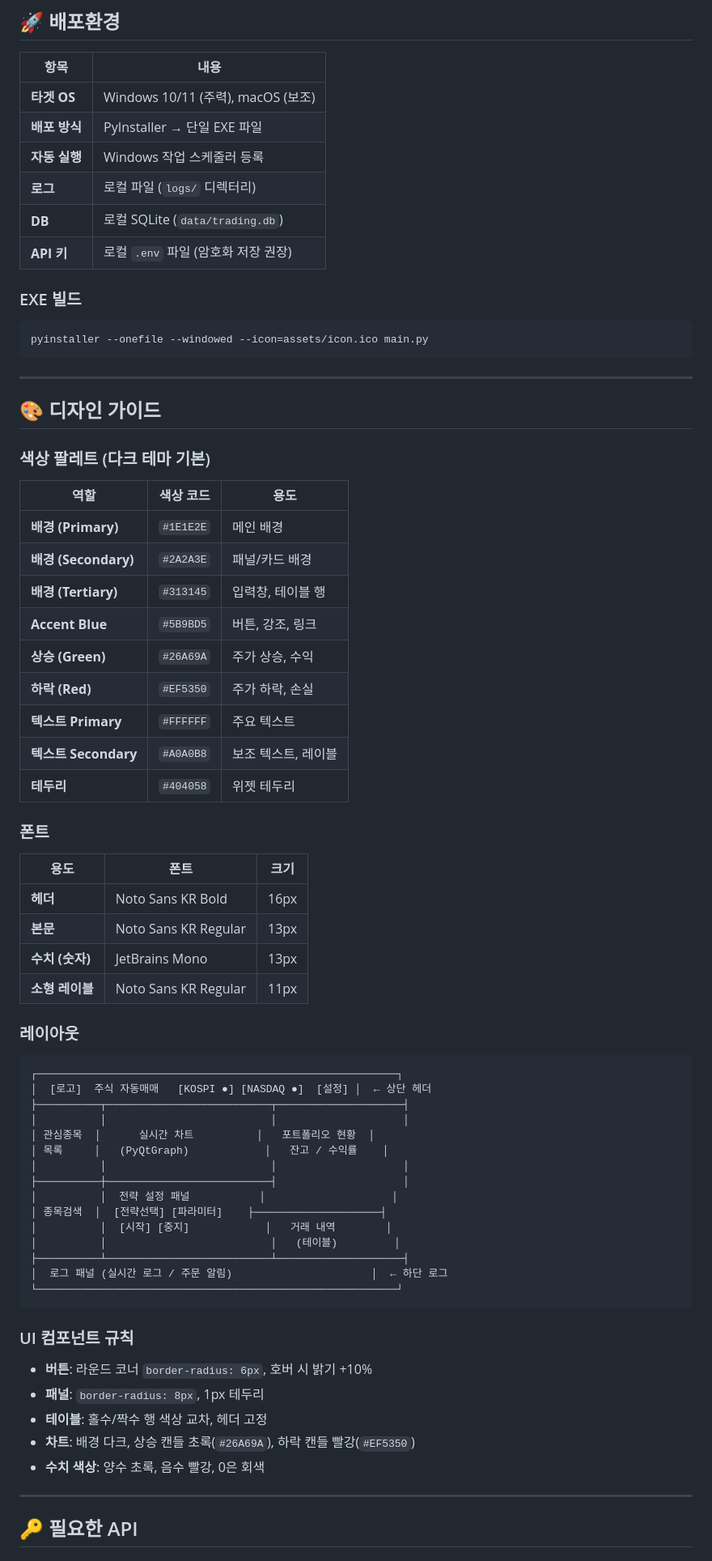
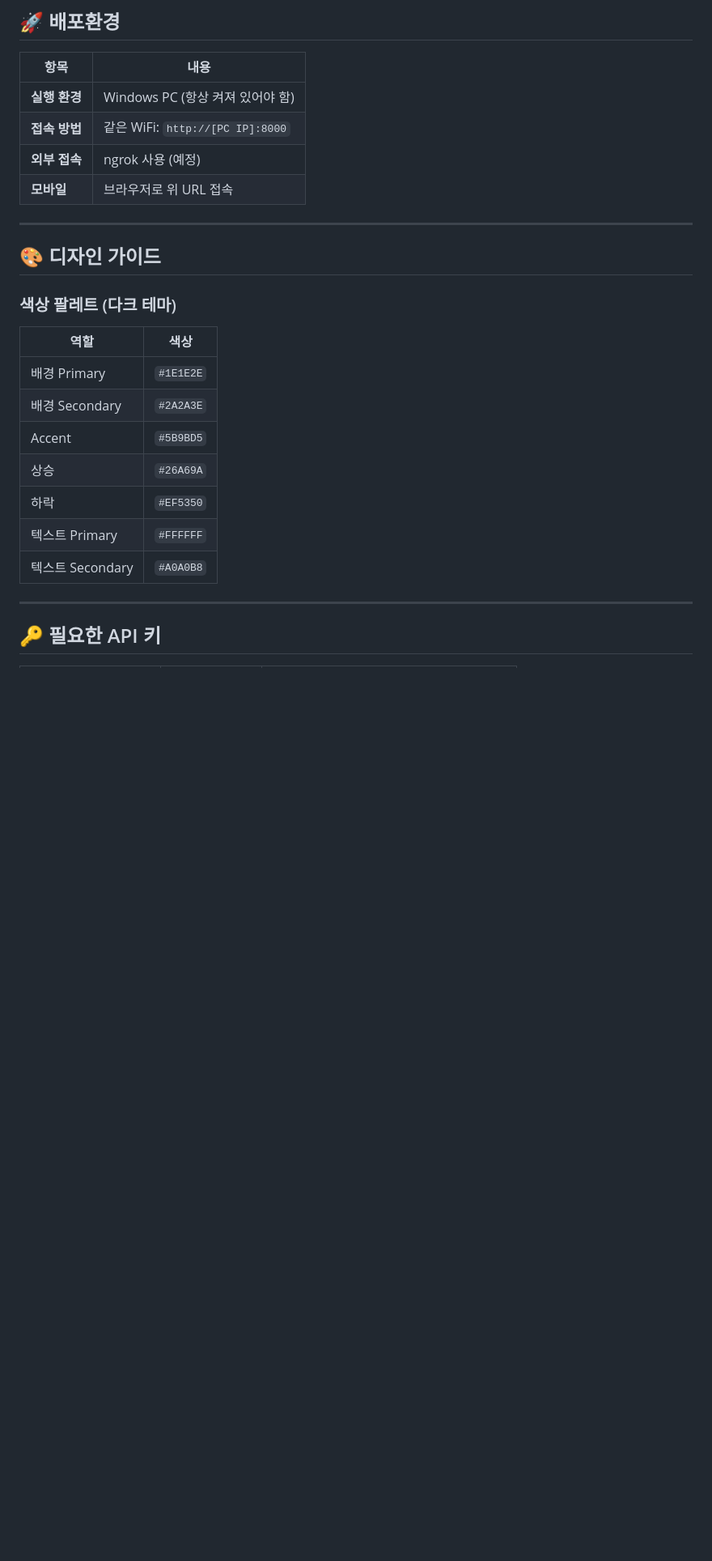
Before and after one commit to sehen12345-rgb/stock-auto-trader, a Markdown page: README.md, the part around one of its changes. Shown at 81% size. Drawn GitHub-style; blank space fills up the shorter version.

````diff
--- a/README.md
+++ b/README.md
@@ -181,75 +134,28 @@ stock-auto-trader/
 
 | 항목 | 내용 |
 |------|------|
-| **타겟 OS** | Windows 10/11 (주력), macOS (보조) |
-| **배포 방식** | PyInstaller → 단일 EXE 파일 |
-| **자동 실행** | Windows 작업 스케줄러 등록 |
-| **로그** | 로컬 파일 (`logs/` 디렉터리) |
-| **DB** | 로컬 SQLite (`data/trading.db`) |
-| **API 키** | 로컬 `.env` 파일 (암호화 저장 권장) |
-
-### EXE 빌드
-
-```bash
-pyinstaller --onefile --windowed --icon=assets/icon.ico main.py
-```
+| **실행 환경** | Windows PC (항상 켜져 있어야 함) |
+| **접속 방법** | 같은 WiFi: `http://[PC IP]:8000` |
+| **외부 접속** | ngrok 사용 (예정) |
+| **모바일** | 브라우저로 위 URL 접속 |
 
 ---
 
 ## 🎨 디자인 가이드
 
-### 색상 팔레트 (다크 테마 기본)
+### 색상 팔레트 (다크 테마)
 
-| 역할 | 색상 코드 | 용도 |
-|------|-----------|------|
-| **배경 (Primary)** | `#1E1E2E` | 메인 배경 |
-| **배경 (Secondary)** | `#2A2A3E` | 패널/카드 배경 |
-| **배경 (Tertiary)** | `#313145` | 입력창, 테이블 행 |
-| **Accent Blue** | `#5B9BD5` | 버튼, 강조, 링크 |
-| **상승 (Green)** | `#26A69A` | 주가 상승, 수익 |
-| **하락 (Red)** | `#EF5350` | 주가 하락, 손실 |
-| **텍스트 Primary** | `#FFFFFF` | 주요 텍스트 |
-| **텍스트 Secondary** | `#A0A0B8` | 보조 텍스트, 레이블 |
-| **테두리** | `#404058` | 위젯 테두리 |
-
-### 폰트
-
-| 용도 | 폰트 | 크기 |
-|------|------|------|
-| **헤더** | Noto Sans KR Bold | 16px |
-| **본문** | Noto Sans KR Regular | 13px |
-| **수치 (숫자)** | JetBrains Mono | 13px |
-| **소형 레이블** | Noto Sans KR Regular | 11px |
-
-### 레이아웃
-
-```
-┌─────────────────────────────────────────────────────────┐
-│  [로고]  주식 자동매매   [KOSPI ●] [NASDAQ ●]  [설정] │  ← 상단 헤더
-├──────────┬──────────────────────────┬────────────────────┤
-│          │                          │                    │
-│ 관심종목  │      실시간 차트          │   포트폴리오 현황  │
-│ 목록     │   (PyQtGraph)            │   잔고 / 수익률    │
-│          │                          │                    │
-├──────────┼──────────────────────────┤                    │
-│          │  전략 설정 패널           │                    │
-│ 종목검색  │  [전략선택] [파라미터]    ├────────────────────┤
-│          │  [시작] [중지]            │   거래 내역        │
-│          │                          │   (테이블)         │
-├──────────┴──────────────────────────┴────────────────────┤
-│  로그 패널 (실시간 로그 / 주문 알림)                      │  ← 하단 로그
-└─────────────────────────────────────────────────────────┘
-```
-
-### UI 컴포넌트 규칙
-
-- **버튼**: 라운드 코너 `border-radius: 6px`, 호버 시 밝기 +10%
-- **패널**: `border-radius: 8px`, 1px 테두리
-- **테이블**: 홀수/짝수 행 색상 교차, 헤더 고정
-- **차트**: 배경 다크, 상승 캔들 초록(`#26A69A`), 하락 캔들 빨강(`#EF5350`)
-- **수치 색상**: 양수 초록, 음수 빨강, 0은 회색
+| 역할 | 색상 |
+|------|------|
+| 배경 Primary | `#1E1E2E` |
+| 배경 Secondary | `#2A2A3E` |
+| Accent | `#5B9BD5` |
+| 상승 | `#26A69A` |
+| 하락 | `#EF5350` |
+| 텍스트 Primary | `#FFFFFF` |
+| 텍스트 Secondary | `#A0A0B8` |
 
 ---
 
-## 🔑 필요한 API
+## 🔑 필요한 API 키
 
````
Also changed, not shown: other parts of README.md (+113 -164 lines).
